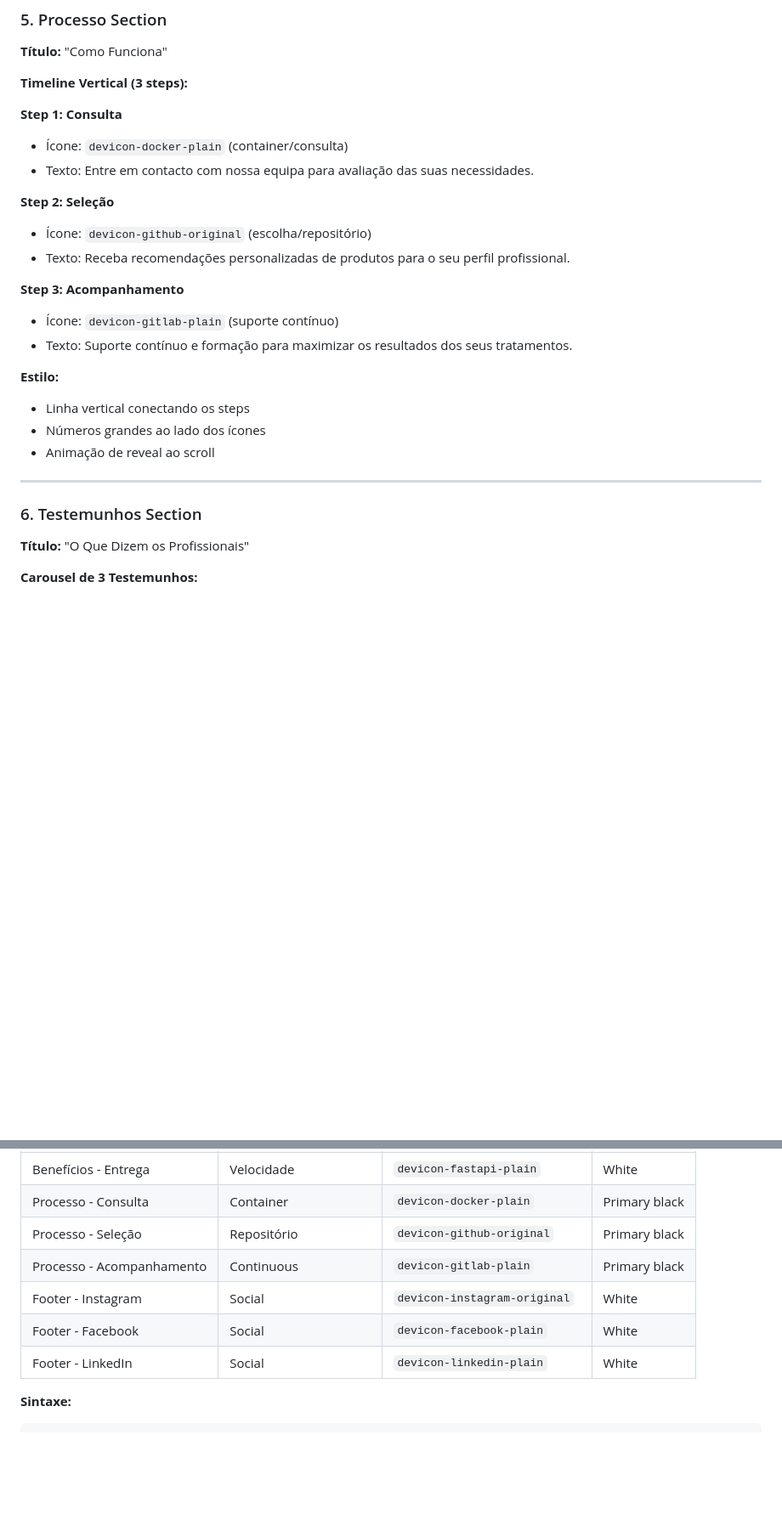
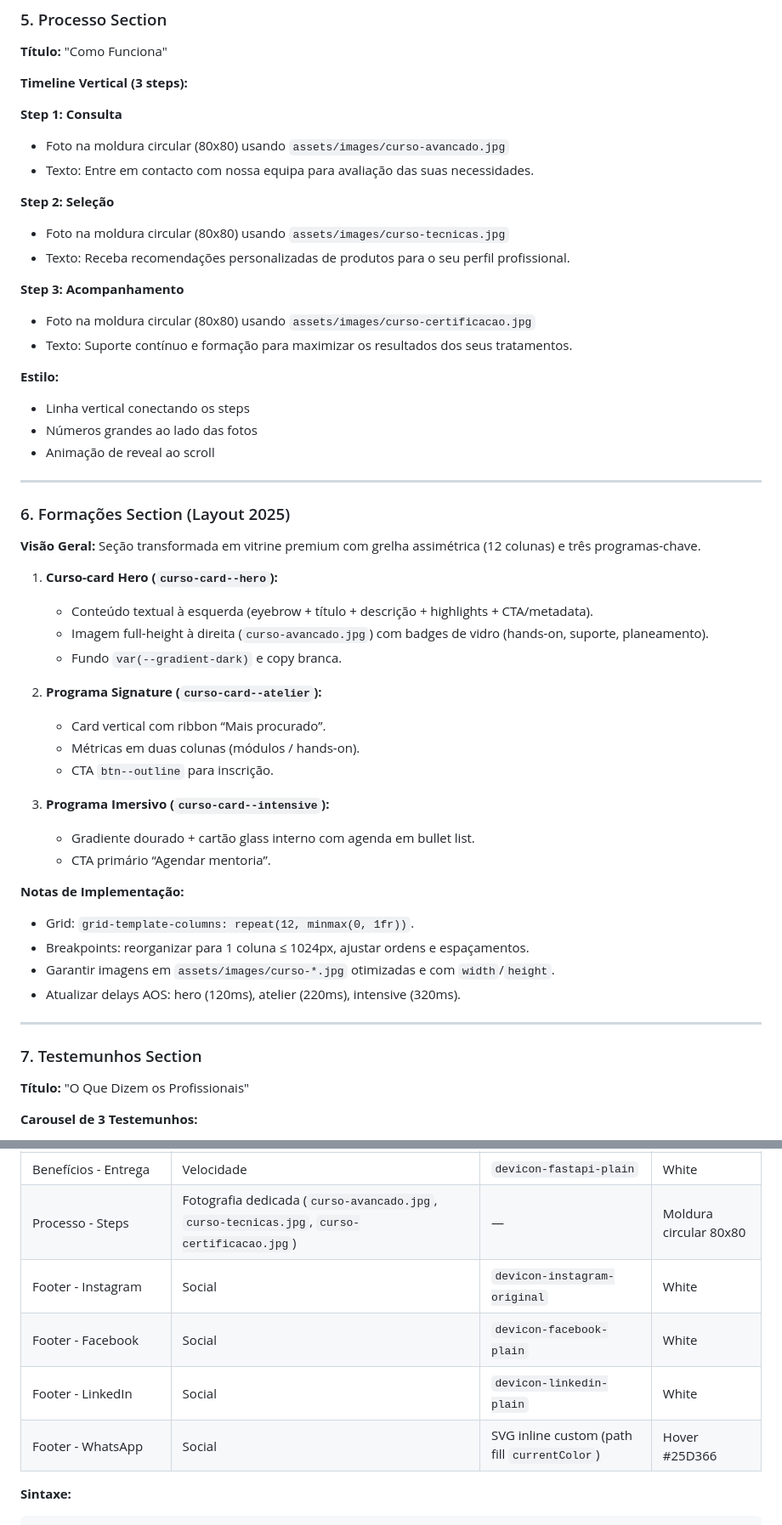
Before and after one commit to Adilsonjvr/landing-innova, a Markdown page: agents.md, 2 parts joined by grey strips. Shown at 85% size. Drawn GitHub-style; blank space fills up the shorter version.

Commit message:
Document progress and outline next steps

````diff
--- a/agents.md
+++ b/agents.md
@@ -270,25 +283,51 @@ innova-landing/
 **Timeline Vertical (3 steps):**
 
 **Step 1: Consulta**
-- Ícone: `devicon-docker-plain` (container/consulta)
+- Foto na moldura circular (80x80) usando `assets/images/curso-avancado.jpg`
 - Texto: Entre em contacto com nossa equipa para avaliação das suas necessidades.
 
 **Step 2: Seleção**
-- Ícone: `devicon-github-original` (escolha/repositório)
+- Foto na moldura circular (80x80) usando `assets/images/curso-tecnicas.jpg`
 - Texto: Receba recomendações personalizadas de produtos para o seu perfil profissional.
 
 **Step 3: Acompanhamento**
-- Ícone: `devicon-gitlab-plain` (suporte contínuo)
+- Foto na moldura circular (80x80) usando `assets/images/curso-certificacao.jpg`
 - Texto: Suporte contínuo e formação para maximizar os resultados dos seus tratamentos.
 
 **Estilo:**
 - Linha vertical conectando os steps
-- Números grandes ao lado dos ícones
+- Números grandes ao lado das fotos
 - Animação de reveal ao scroll
 
 ---
 
-### 6. Testemunhos Section
+### 6. Formações Section (Layout 2025)
+
+**Visão Geral:** Seção transformada em vitrine premium com grelha assimétrica (12 colunas) e três programas-chave.
+
+1. **Curso-card Hero (`curso-card--hero`):**
+   - Conteúdo textual à esquerda (eyebrow + título + descrição + highlights + CTA/metadata).
+   - Imagem full-height à direita (`curso-avancado.jpg`) com badges de vidro (hands-on, suporte, planeamento).
+   - Fundo `var(--gradient-dark)` e copy branca.
+
+2. **Programa Signature (`curso-card--atelier`):**
+   - Card vertical com ribbon “Mais procurado”.
+   - Métricas em duas colunas (módulos / hands-on).
+   - CTA `btn--outline` para inscrição.
+
+3. **Programa Imersivo (`curso-card--intensive`):**
+   - Gradiente dourado + cartão glass interno com agenda em bullet list.
+   - CTA primário “Agendar mentoria”.
+
+**Notas de Implementação:**
+- Grid: `grid-template-columns: repeat(12, minmax(0, 1fr))`.
+- Breakpoints: reorganizar para 1 coluna ≤ 1024px, ajustar ordens e espaçamentos.
+- Garantir imagens em `assets/images/curso-*.jpg` otimizadas e com `width`/`height`.
+- Atualizar delays AOS: hero (120ms), atelier (220ms), intensive (320ms).
+
+---
+
+### 7. Testemunhos Section
 
 **Título:** "O Que Dizem os Profissionais"
 
@@ -840,12 +880,11 @@ H1: "Precision. Harmony. Beauty." (único na página)
 | Benefícios - Suporte | Comunicação | `devicon-confluence-original` | White |
 | Benefícios - Formação | Educação | `devicon-embeddedc-plain` | White |
 | Benefícios - Entrega | Velocidade | `devicon-fastapi-plain` | White |
-| Processo - Consulta | Container | `devicon-docker-plain` | Primary black |
-| Processo - Seleção | Repositório | `devicon-github-original` | Primary black |
-| Processo - Acompanhamento | Continuous | `devicon-gitlab-plain` | Primary black |
+| Processo - Steps | Fotografia dedicada (`curso-avancado.jpg`, `curso-tecnicas.jpg`, `curso-certificacao.jpg`) | — | Moldura circular 80x80 |
 | Footer - Instagram | Social | `devicon-instagram-original` | White |
 | Footer - Facebook | Social | `devicon-facebook-plain` | White |
 | Footer - LinkedIn | Social | `devicon-linkedin-plain` | White |
+| Footer - WhatsApp | Social | SVG inline custom (path fill `currentColor`) | Hover #25D366 |
 
 **Sintaxe:**
 ```html
````
Also changed, not shown: other parts of agents.md (+18 -4 lines), README.md (+62 -0 lines).
